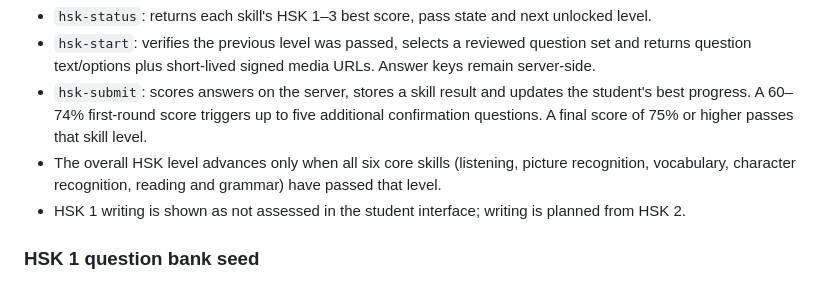
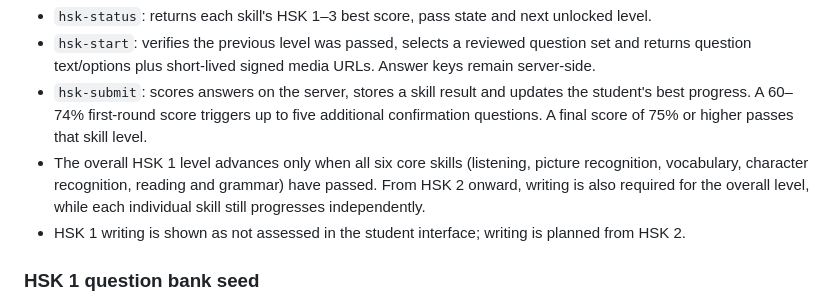
Before and after one commit to mstoel/A2Grammar, a Markdown page: docs/hsk-diagnostic-setup.md, the part around the change. Drawn GitHub-style.

Commit message:
Clarify overall HSK level requirements by stage

```diff
--- a/docs/hsk-diagnostic-setup.md
+++ b/docs/hsk-diagnostic-setup.md
@@ -38,7 +38,7 @@ The student portal uses its existing custom student session. The HSK actions wer
 - `hsk-status`: returns each skill's HSK 1–3 best score, pass state and next unlocked level.
 - `hsk-start`: verifies the previous level was passed, selects a reviewed question set and returns question text/options plus short-lived signed media URLs. Answer keys remain server-side.
 - `hsk-submit`: scores answers on the server, stores a skill result and updates the student's best progress. A 60–74% first-round score triggers up to five additional confirmation questions. A final score of 75% or higher passes that skill level.
-- The overall HSK level advances only when all six core skills (listening, picture recognition, vocabulary, character recognition, reading and grammar) have passed that level.
+- The overall HSK 1 level advances only when all six core skills (listening, picture recognition, vocabulary, character recognition, reading and grammar) have passed. From HSK 2 onward, writing is also required for the overall level, while each individual skill still progresses independently.
 - HSK 1 writing is shown as not assessed in the student interface; writing is planned from HSK 2.
 
 ### HSK 1 question bank seed
```
